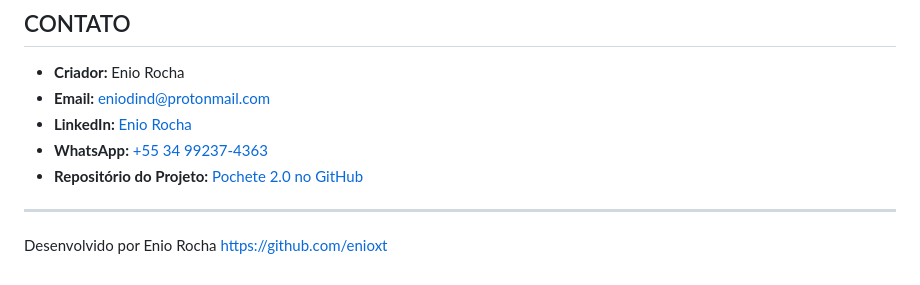
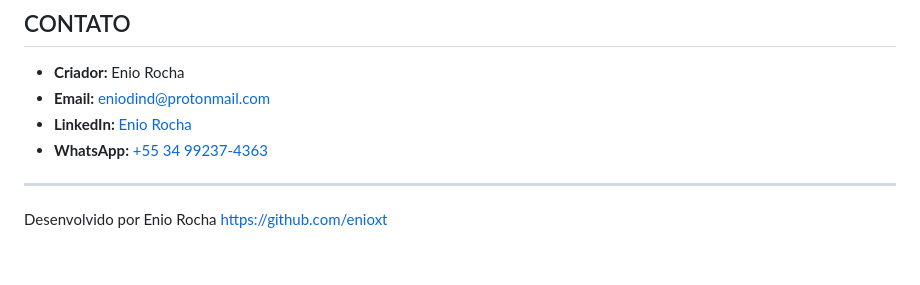
Before and after one commit to enioxt/Pochete2.0, a Markdown page: README.md, the part around the change. GitHub-like rendering.

```diff
--- a/README.md
+++ b/README.md
@@ -150,7 +150,6 @@ considere fazer uma doação através do botão disponível na interface.
 - **Email:** [eniodind@protonmail.com](mailto:eniodind@protonmail.com)
 - **LinkedIn:** [Enio Rocha](https://www.linkedin.com/in/enio-rocha-138a01225?utm_source=share&utm_campaign=share_via&utm_content=profile&utm_medium=android_app)
 - **WhatsApp:** [+55 34 99237-4363](https://wa.me/5534992374363)
-- **Repositório do Projeto:** [Pochete 2.0 no GitHub](https://github.com/enioxt/Pochete2.0)
 
 ---
 Desenvolvido por Enio Rocha
```
